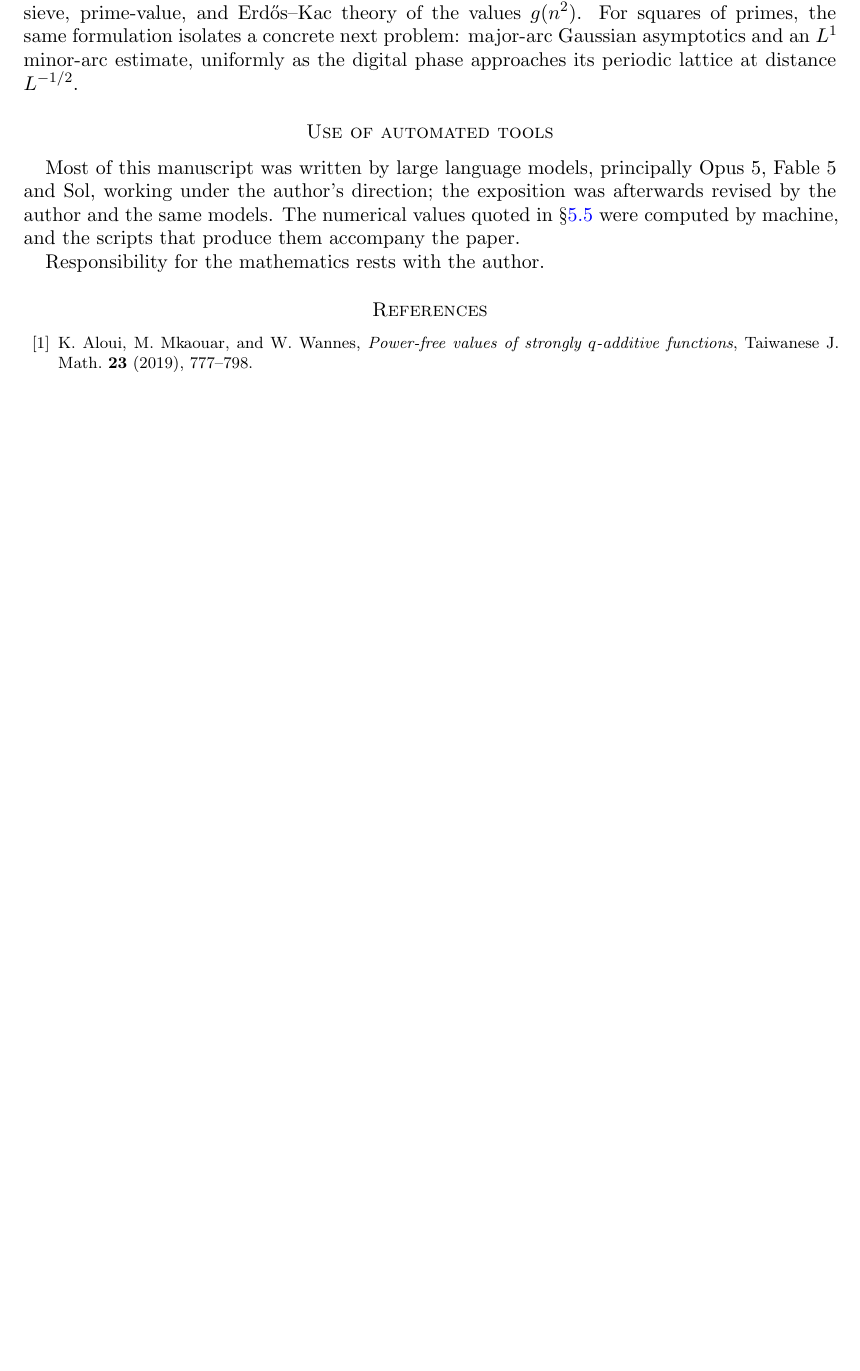
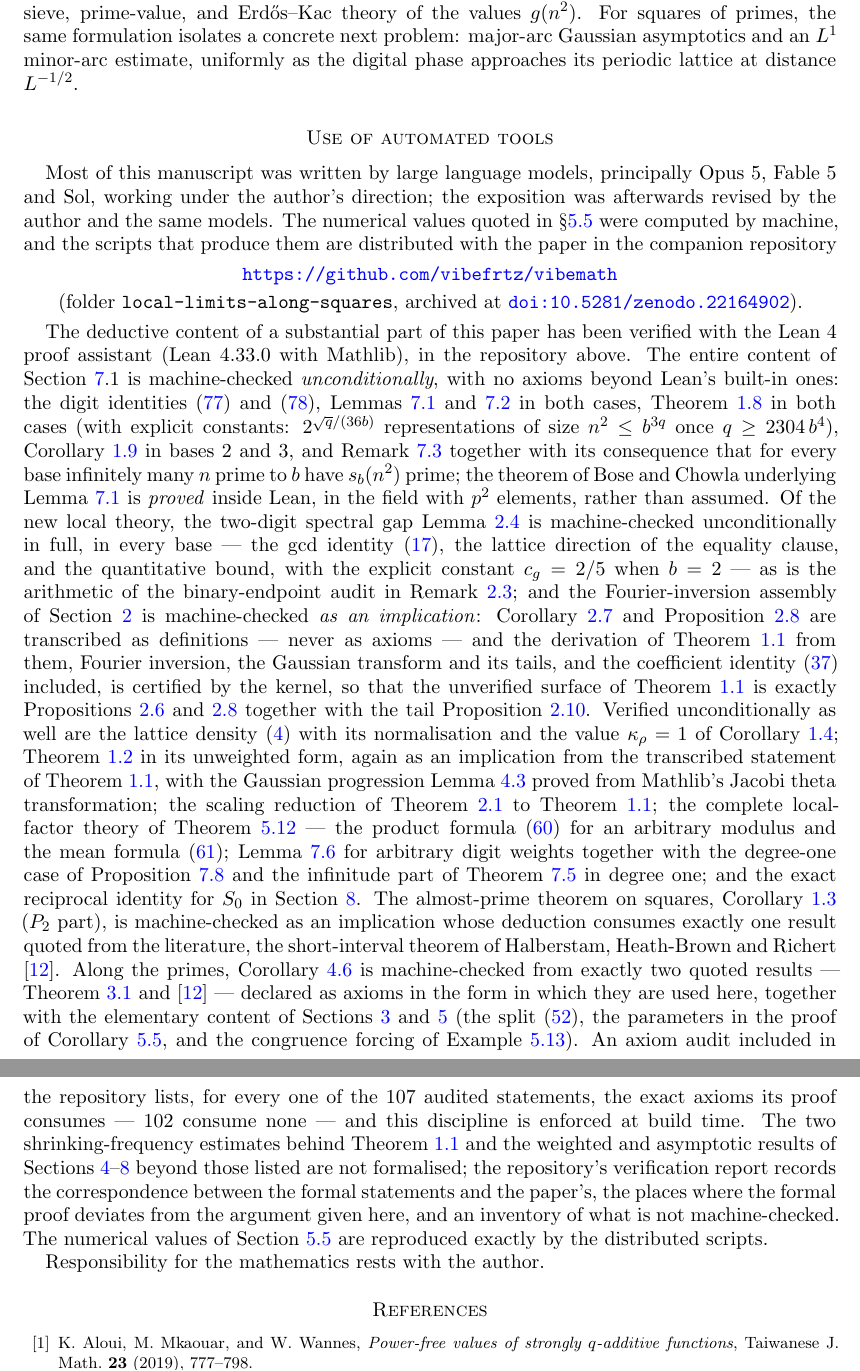
Before and after one commit to vibefrtz/vibemath, a LaTeX paper (local-limits-along-squares/paper_anonymous.tex): part of page 45 of 46 before the commit and two parts of pages 45 and 46 of 47 after it, the two joined at a grey line, cut so that both start at the same text, the shorter picture padded with empty space. Compiled offline with pdfLaTeX.

Commit message:
Add formal verification remark with repository URL and Zenodo DOI

```diff
--- a/local-limits-along-squares/paper_anonymous.tex
+++ b/local-limits-along-squares/paper_anonymous.tex
@@ -2454,7 +2454,78 @@ Most of this manuscript was written by large language models, principally Opus 5
 Fable 5 and Sol, working under the author's direction; the exposition was afterwards
 revised by the author and the same models. The numerical values quoted in
 \S\ref{sec:numerics} were computed by machine, and the scripts that produce them
-accompany the paper.
+are distributed with the paper in the companion repository
+\begin{center}
+  \url{https://github.com/vibefrtz/vibemath}\\[2pt]
+  (folder \texttt{local-limits-along-squares}, archived at
+  \href{https://doi.org/10.5281/zenodo.22164902}{\texttt{doi:10.5281/zenodo.22164902}}).
+\end{center}
+
+The deductive content of a substantial part of this paper has been verified
+with the Lean~4 proof assistant (Lean~4.33.0 with Mathlib), in the repository
+above. The entire content of Section~\ref{sec:squares}.1 is machine-checked
+\emph{unconditionally}, with no axioms beyond Lean's built-in ones: the digit
+identities \eqref{eq:digit-split} and \eqref{eq:complement-digit-sum},
+Lemmas~\ref{lem:sidon} and \ref{lem:sidon-square} in both cases,
+Theorem~\ref{thm:prescribed-squares} in both cases (with explicit constants:
+$2^{\sqrt q/(36b)}$ representations of size $n^2\le b^{3q}$ once
+$q\ge 2304\,b^4$), Corollary~\ref{thm:squares-intro} in bases $2$ and $3$,
+and Remark~\ref{rem:simple-square} together with its consequence that for
+every base infinitely many $n$ prime to $b$ have $s_b(n^2)$ prime; the
+theorem of Bose and Chowla underlying Lemma~\ref{lem:sidon} is \emph{proved}
+inside Lean, in the field with $p^2$ elements, rather than assumed. Of the
+new local theory, the two-digit spectral gap Lemma~\ref{lem:square-gap} is
+machine-checked unconditionally in full, in every base --- the gcd identity
+\eqref{eq:square-bezout-gcd}, the lattice direction of the equality clause,
+and the quantitative bound, with the explicit constant $c_g=2/5$ when $b=2$
+--- as is the arithmetic of the binary-endpoint audit in
+Remark~\ref{rem:binary-square}; and the Fourier-inversion assembly of
+Section~\ref{sec:square-llt} is machine-checked \emph{as an implication}:
+Corollary~\ref{cor:square-minor} and Proposition~\ref{prop:square-major} are
+transcribed as definitions --- never as axioms --- and the derivation of
+Theorem~\ref{thm:square-llt-intro} from them, Fourier inversion, the
+Gaussian transform and its tails, and the coefficient identity
+\eqref{eq:square-rho-fourier} included, is certified by the kernel, so that
+the unverified surface of Theorem~\ref{thm:square-llt-intro} is exactly
+Propositions~\ref{prop:square-transfer} and \ref{prop:square-major} together
+with the tail Proposition~\ref{prop:square-tail}. Verified unconditionally
+as well are the lattice density \eqref{eq:rho-square-intro} with its
+normalisation and the value $\kappa_{\rho}=1$ of
+Corollary~\ref{cor:square-prime-values};
+Theorem~\ref{thm:square-output-level-intro} in its unweighted form, again as
+an implication from the transcribed statement of
+Theorem~\ref{thm:square-llt-intro}, with the Gaussian progression
+Lemma~\ref{lem:gaussian-progression} proved from Mathlib's Jacobi theta
+transformation; the scaling reduction of Theorem~\ref{thm:square-llt-general}
+to Theorem~\ref{thm:square-llt-intro}; the complete local-factor theory of
+Theorem~\ref{thm:digitweights-zero} --- the product formula
+\eqref{eq:kappa-m-product} for an arbitrary modulus and the mean formula
+\eqref{eq:kappa-average}; Lemma~\ref{lem:complement} for arbitrary digit
+weights together with the degree-one case of Proposition~\ref{prop:affine}
+and the infinitude part of Theorem~\ref{thm:polynomial-intro} in degree one;
+and the exact reciprocal identity for $S_0$ in Section~\ref{sec:transfer}.
+The almost-prime theorem on squares,
+Corollary~\ref{cor:square-almost-primes-intro} ($P_2$ part), is
+machine-checked as an implication whose deduction consumes exactly one
+result quoted from the literature, the short-interval theorem of Halberstam,
+Heath-Brown and Richert \cite{hhbr}. Along the primes, Corollary~\ref{cor:p2}
+is machine-checked from exactly two quoted results ---
+Theorem~\ref{thm:mmr} and \cite{hhbr} --- declared as axioms in the form in
+which they are used here, together with the elementary content of
+Sections~\ref{sec:local} and \ref{sec:length} (the split
+\eqref{eq:length-decomp}, the parameters in the proof of
+Corollary~\ref{cor:zeros-intro}, and the congruence forcing of
+Example~\ref{ex:alternating-shells}). An axiom audit included in the
+repository lists, for every one of the $107$ audited statements, the exact
+axioms its proof consumes --- $102$ consume none --- and this discipline is
+enforced at build time. The two shrinking-frequency estimates behind
+Theorem~\ref{thm:square-llt-intro} and the weighted and asymptotic results
+of Sections~\ref{sec:sieve}--\ref{sec:transfer} beyond those listed are not
+formalised; the repository's verification report records the correspondence
+between the formal statements and the paper's, the places where the formal
+proof deviates from the argument given here, and an inventory of what is not
+machine-checked. The numerical values of Section~\ref{sec:numerics} are
+reproduced exactly by the distributed scripts.
 
 Responsibility for the mathematics rests with the author.
 
```
Also changed, not shown: local-limits-along-squares/paper_anonymous.pdf.
